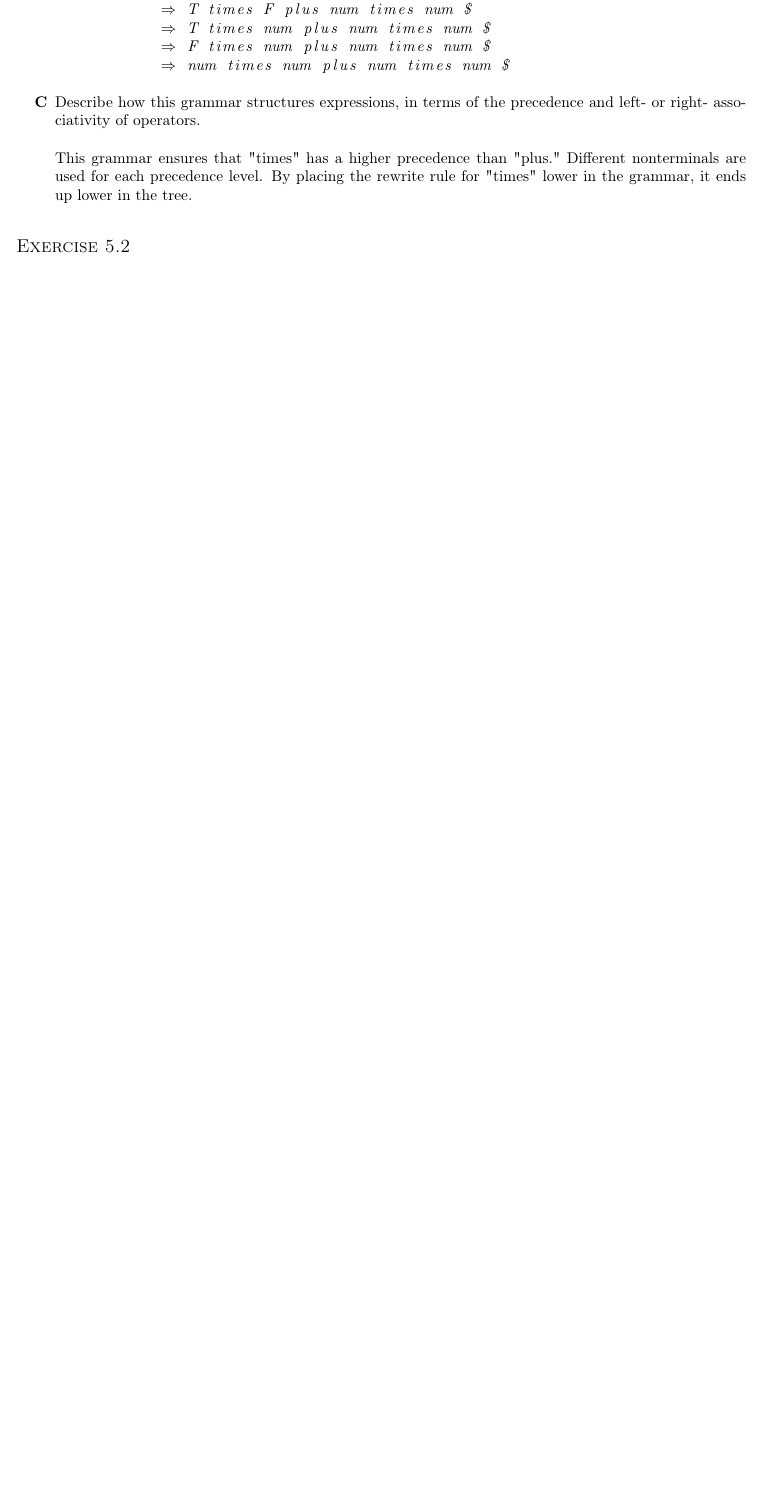
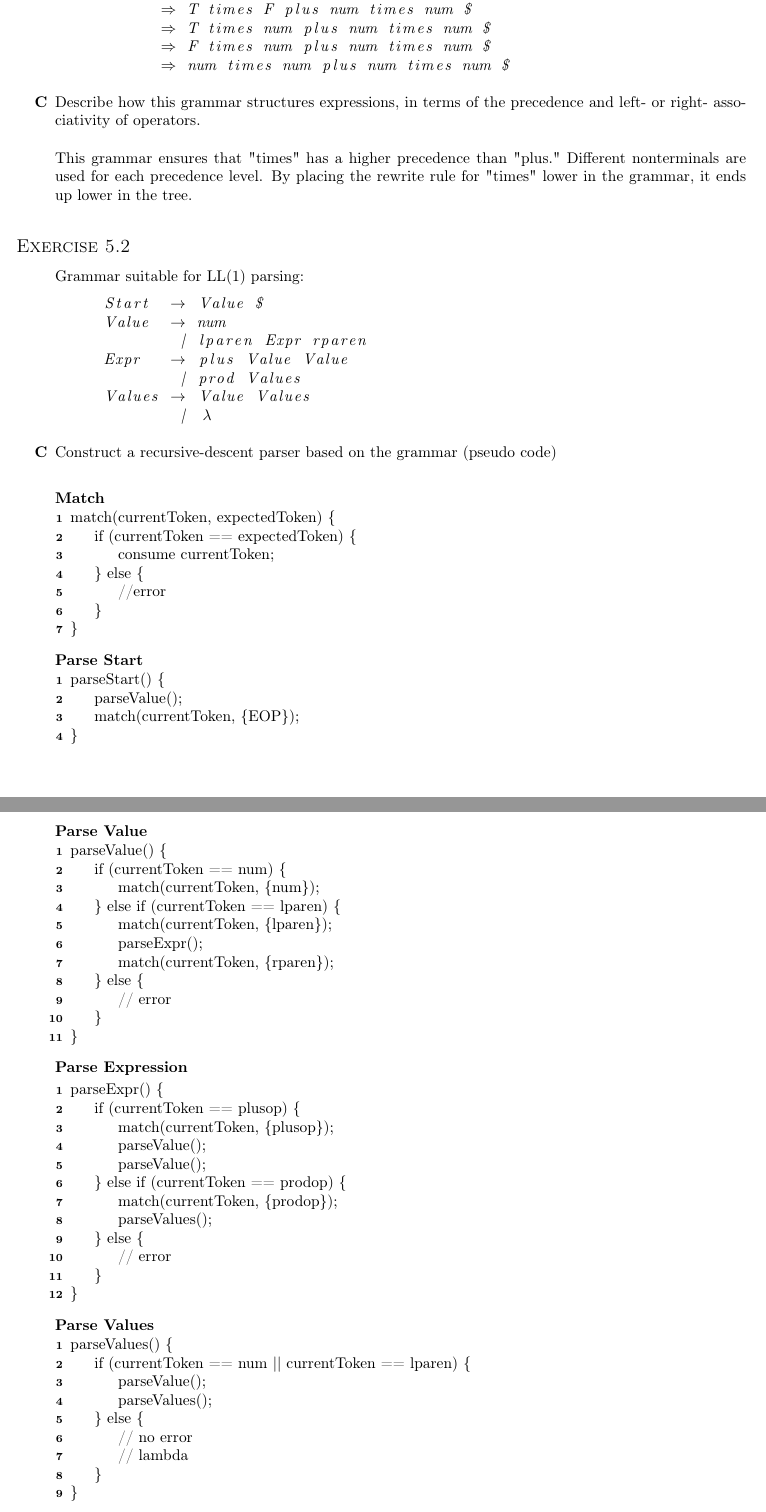
Before and after one commit to MAZimmermann/JS-Compiler, a LaTeX document (Labs/Lab3/Lab3.tex): part of page 2 of 4 before the commit and two parts of pages 2 and 3 of 4 after it, the two joined at a grey line, cut so that both start at the same text, the shorter picture padded with empty space. Compiled offline with pdfLaTeX.

Commit message:
finished second question of lab 3

```diff
--- a/Labs/Lab3/Lab3.tex
+++ b/Labs/Lab3/Lab3.tex
@@ -63,7 +63,8 @@
 \lstset { % MAZ Styling for writing out grammar
   basicstyle = \itshape,
   xleftmargin = 3em,
-  literate = {->}{$\rightarrow$}{2} {-->}{$\Rightarrow$}{2}
+  literate = {->}{$\rightarrow$}{2} {-->}{$\Rightarrow$}{2},
+  escapeinside={(*@}{@*)},
 }
 
 %----------------------------------------------------------------------------------------
@@ -144,8 +145,120 @@ This grammar ensures that "times" has a higher precedence than "plus." Different
 \end{enumerate}
 
 \subsection*{Exercise 5.2}
-\begin{enumerate}[label=\Alph*]
-\item ... \\
+\begin{enumerate}[label=\textbf{\Alph*}]
+Grammar suitable for LL(1) parsing:
+\begin{lstlisting}[]
+Start  -> Value $
+Value  -> num
+        | lparen Expr rparen
+Expr   -> plus Value Value
+        | prod Values
+Values -> Value Values
+        | (*@ $\lambda$ @*)
+\end{lstlisting}
+
+\item[\textbf C] Construct a recursive-descent parser based on the grammar (pseudo code) \\
+
+\textbf{Match} \\
+\begin{algorithm}[H]
+	\SetAlgoLined
+	match(currentToken, expectedToken) \{ \\
+		\Indp
+		if (currentToken == expectedToken) \{ \\
+			\Indp
+			consume currentToken; \\
+			\Indm
+		\} else \{ \\
+			\Indp
+			//error \\
+			\Indm
+		\} \\
+		\Indm
+	\} \\
+\end{algorithm}
+
+\textbf{Parse Start} \\
+\begin{algorithm}[H]
+	\SetAlgoLined
+	parseStart() \{ \\
+		\Indp
+		parseValue(); \\
+		match(currentToken, \{EOP\}); \\
+		\Indm
+	\} \\
+\end{algorithm}
+
+\pagebreak
+
+\textbf{Parse Value} \\
+\begin{algorithm}[H]
+	\SetAlgoLined
+	parseValue() \{ \\
+		\Indp
+		if (currentToken == num) \{ \\
+			\Indp
+			match(currentToken, \{num\}); \\
+			\Indm
+		\} else if (currentToken == lparen) \{ \\
+			\Indp
+			match(currentToken, \{lparen\}); \\
+			parseExpr(); \\
+			match(currentToken, \{rparen\}); \\
+			\Indm
+		\} else \{ \\
+			\Indp
+			// error \\
+			\Indm
+		\} \\
+		\Indm
+	\} \\
+\end{algorithm}
+
+\textbf{Parse Expression} \\
+\begin{algorithm}[H]
+	\SetAlgoLined
+	parseExpr() \{ \\
+		\Indp
+		if (currentToken == plusop) \{ \\
+			\Indp
+			match(currentToken, \{plusop\}); \\
+			parseValue(); \\
+			parseValue(); \\
+			\Indm
+		\} else if (currentToken == prodop) \{ \\
+			\Indp
+			match(currentToken, \{prodop\}); \\
+			parseValues(); \\
+			\Indm
+		\} else \{ \\
+			\Indp
+			// error \\
+			\Indm
+		\} \\
+		\Indm
+	\} \\
+\end{algorithm}
+
+\textbf{Parse Values} \\
+\begin{algorithm}[H]
+	\SetAlgoLined
+	parseValues() \{ \\
+		\Indp
+		if (currentToken == num || currentToken == lparen) \{ \\
+			\Indp
+			parseValue(); \\
+			parseValues(); \\
+			\Indm
+		\} else \{ \\
+			\Indp
+			// no error \\
+			// lambda \\
+			\Indm
+		\} \\
+		\Indm
+	\} \\
+\end{algorithm}
+
 \end{enumerate}
 
 %----------------------------------------------------------------------------------------
```
Also changed, not shown: Labs/Lab3/Lab3.pdf, Labs/Lab3/Lab3.tex (4 more changed lines), 1 other file.
